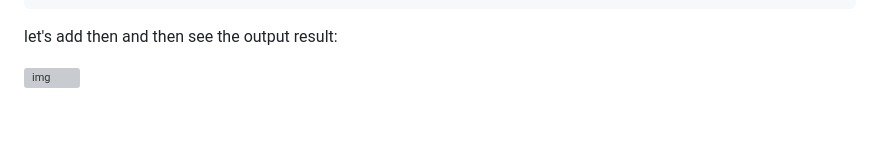
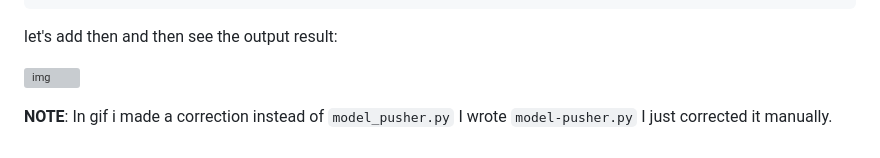
Before and after one commit to aarpitdubey/resume, a Markdown page: ineuron/1_Automatic_Number_Plate_Recognition_Project/README.md, the part around the change. GitHub-like rendering; blank space fills up the shorter version; grey boxes are pictures that could not be loaded.

Commit message:
correction made!

```diff
--- a/ineuron/1_Automatic_Number_Plate_Recognition_Project/README.md
+++ b/ineuron/1_Automatic_Number_Plate_Recognition_Project/README.md
@@ -194,3 +194,5 @@ let's add then and then see the output result:
 
 
 ![img](./output/code_updated.gif "/")
+
+**NOTE**: In gif i made a correction instead of `model_pusher.py` I wrote `model-pusher.py` I just corrected it manually.
```
